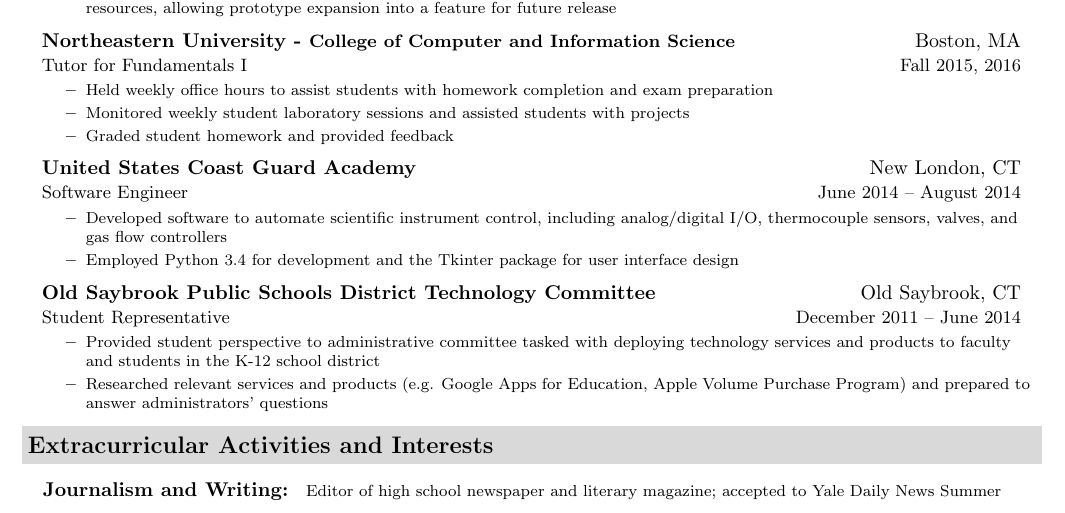
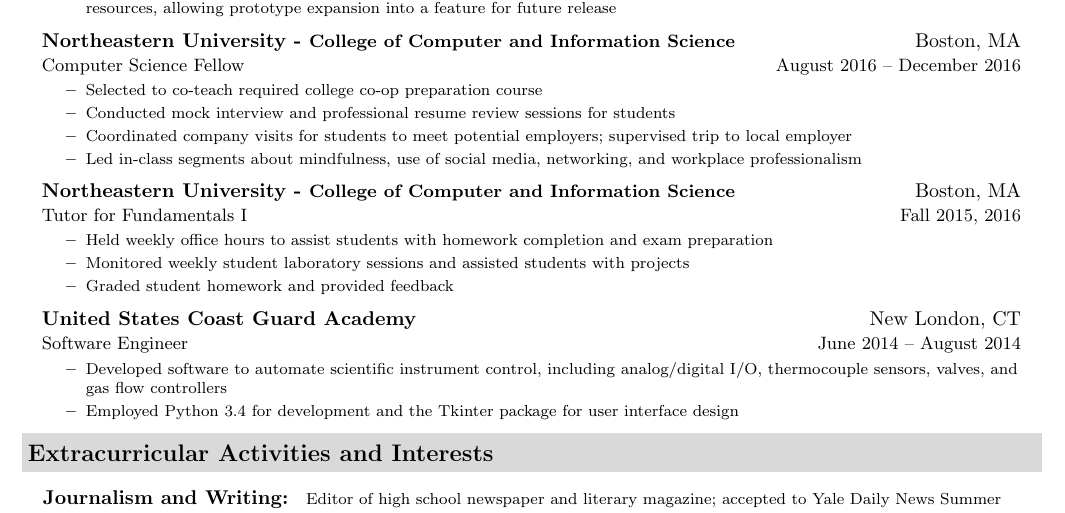
Before and after one commit to jackfrys/Resume, a LaTeX document (JackFrysinger.tex): part of the page, cut so that both start at the same text. Compiled offline with pdfLaTeX.

Commit message:
Added fellow position.

```diff
--- a/JackFrysinger.tex
+++ b/JackFrysinger.tex
@@ -98,6 +98,15 @@
 					\resitem{Delivered a conceptual and technical presentation to senior management to secure additional engineering and support resources, allowing prototype expansion into a feature for future release}
 				\end{itemize}}
 		\item[]
+			\ressubheading{Northeastern University - \small{College of Computer and Information Science}}{Boston, MA}{Computer Science Fellow}{August 2016 -- December 2016}
+			{\footnotesize
+				\begin{itemize}
+					\resitem{Selected to co-teach required college co-op preparation course}
+					\resitem{Conducted mock interview and professional resume review sessions for students}
+					\resitem{Coordinated company visits for students to meet potential employers; supervised trip to local employer}
+					\resitem{Led in-class segments about mindfulness, use of social media, networking, and workplace professionalism}
+			\end{itemize}}
+		\item[]
 			\ressubheading{Northeastern University - \small{College of Computer and Information Science}}{Boston, MA}{Tutor for Fundamentals I}{Fall 2015, 2016}
 			{\footnotesize
 				\begin{itemize}
@@ -113,14 +122,14 @@
 					\resitem{Developed software to automate scientific instrument control, including analog/digital I/O, thermocouple sensors, valves, and gas flow controllers}
 					\resitem{Employed Python 3.4 for development and the Tkinter package for user interface design}
 				\end{itemize}}
-		\item[]
-			\ressubheading{\href{http://www.oldsaybrookschools.org}{Old Saybrook Public Schools} District Technology Committee}{Old Saybrook, CT}
-				{Student Representative}{December 2011 --  June 2014}
-				{\footnotesize
-				\begin{itemize}
-					\resitem{Provided student perspective to administrative committee tasked with deploying technology services and products to faculty and students in the K-12 school district}
-					\resitem{Researched relevant services and products (e.g. \href{https://www.google.com/work/apps/education/}{Google Apps for Education}, \href{http://www.apple.com/education/it/vpp/}{Apple Volume Purchase Program}) and prepared to answer administrators' questions}
-				\end{itemize}}
+%		\item[]
+%			\ressubheading{\href{http://www.oldsaybrookschools.org}{Old Saybrook Public Schools} District Technology Committee}{Old Saybrook, CT}
+%				{Student Representative}{December 2011 --  June 2014}
+%				{\footnotesize
+%				\begin{itemize}
+%					\resitem{Provided student perspective to administrative committee tasked with deploying technology services and products to faculty and students in the K-12 school district}
+%					\resitem{Researched relevant services and products (e.g. \href{https://www.google.com/work/apps/education/}{Google Apps for Education}, \href{http://www.apple.com/education/it/vpp/}{Apple Volume Purchase Program}) and prepared to answer administrators' questions}
+%				\end{itemize}}
 	\end{itemize}
 
 \resheading{Extracurricular Activities and Interests}
```
